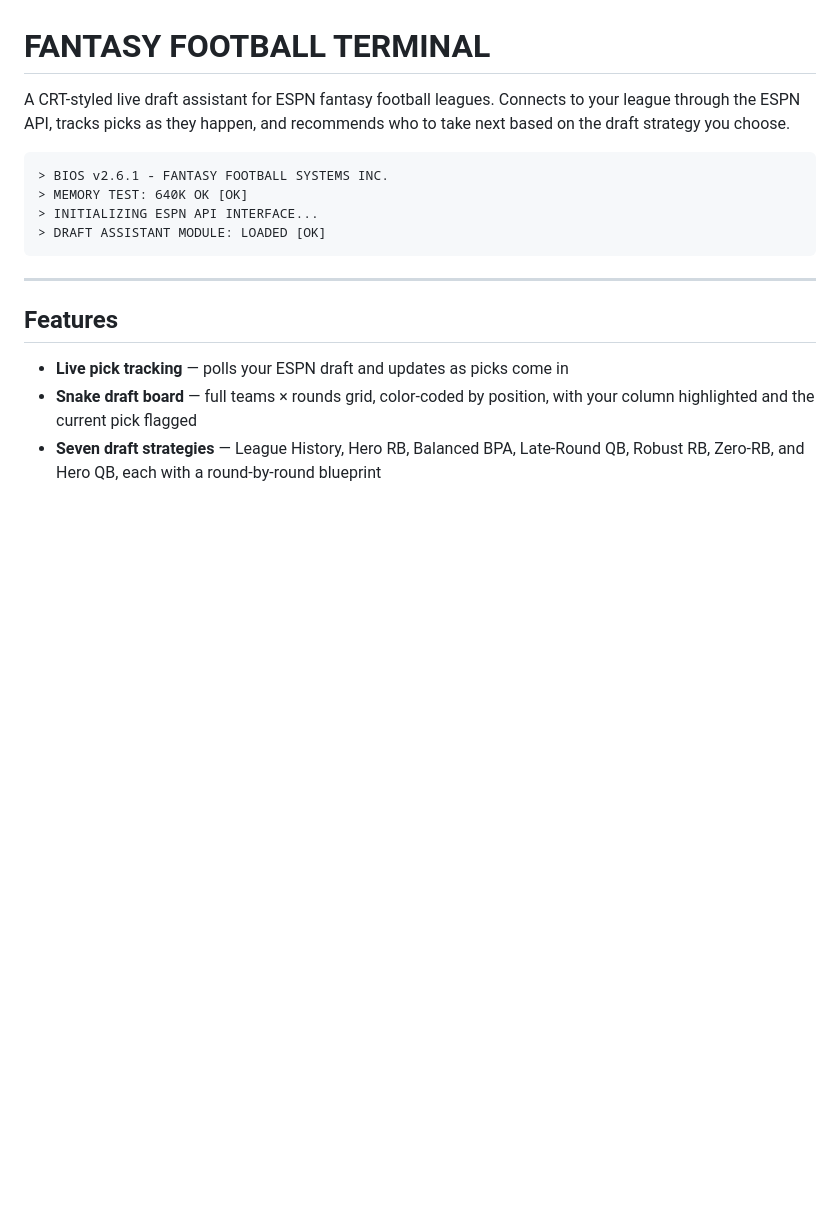
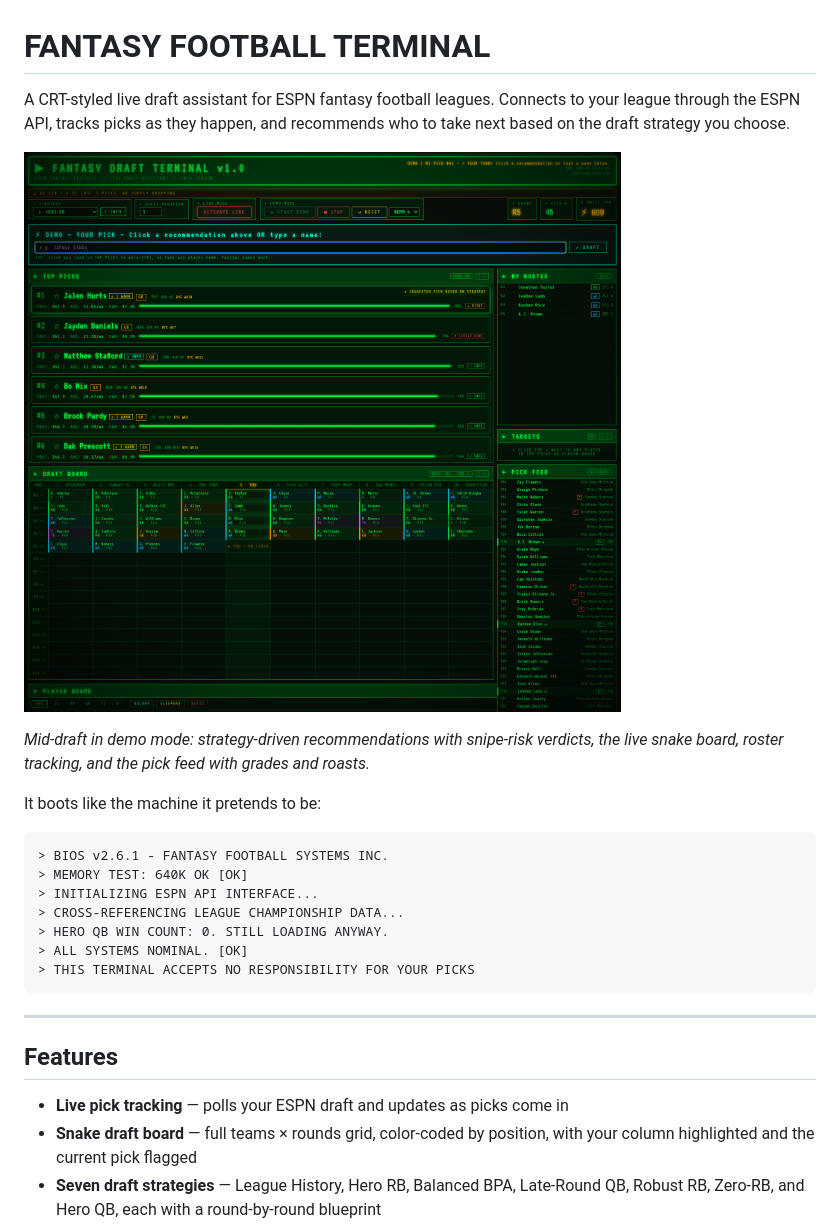
Before and after one commit to kmhesser/Fantasy-Football-Terminal, a Markdown page: README.md, the part around the change. Drawn GitHub-style; pictures changed too: docs/screenshot.png (added); blank space fills up the shorter version.

````diff
--- a/README.md
+++ b/README.md
@@ -4,11 +4,21 @@ A CRT-styled live draft assistant for ESPN fantasy football leagues. Connects to
 your league through the ESPN API, tracks picks as they happen, and recommends who
 to take next based on the draft strategy you choose.
 
+![Fantasy Football Terminal — live draft view](docs/screenshot.png)
+
+*Mid-draft in demo mode: strategy-driven recommendations with snipe-risk verdicts,
+the live snake board, roster tracking, and the pick feed with grades and roasts.*
+
+It boots like the machine it pretends to be:
+
 ```
 > BIOS v2.6.1 - FANTASY FOOTBALL SYSTEMS INC.
 > MEMORY TEST: 640K OK [OK]
 > INITIALIZING ESPN API INTERFACE...
-> DRAFT ASSISTANT MODULE: LOADED [OK]
+> CROSS-REFERENCING LEAGUE CHAMPIONSHIP DATA...
+> HERO QB WIN COUNT: 0. STILL LOADING ANYWAY.
+> ALL SYSTEMS NOMINAL. [OK]
+> THIS TERMINAL ACCEPTS NO RESPONSIBILITY FOR YOUR PICKS
 ```
 
 ---
````
Also changed, not shown: docs/boot.png (added), 1 other file.
